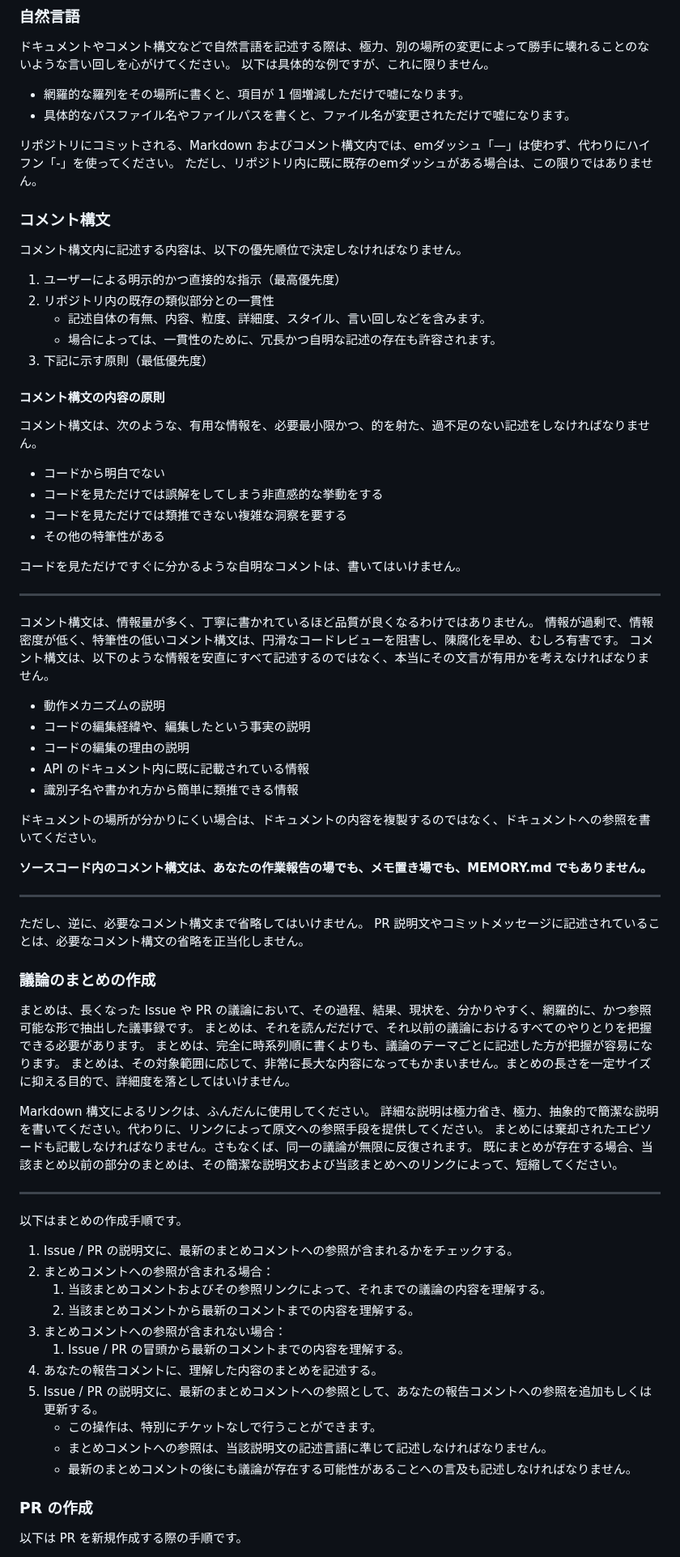
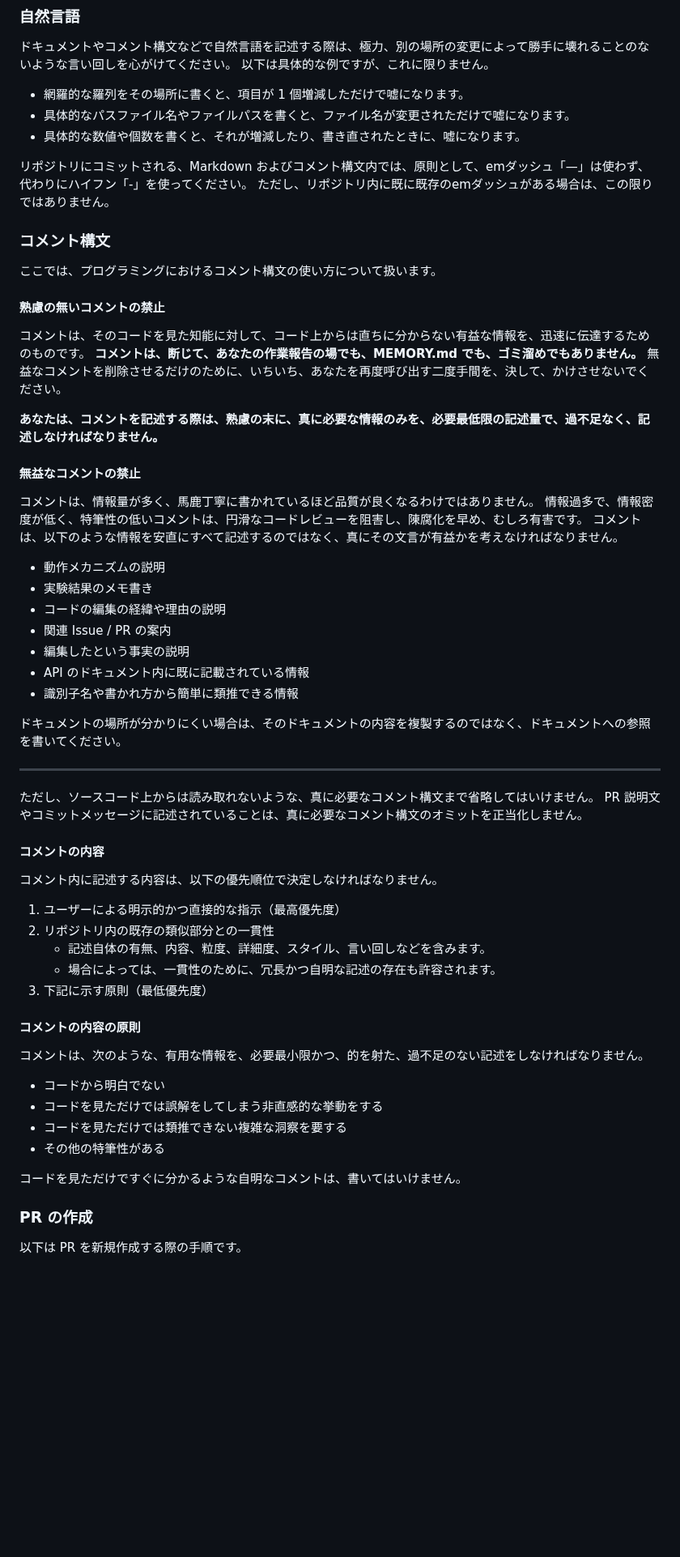
Before and after one commit to MirrgieRiana/MirrgieRiana.github.io, a Markdown page: .claude/protocol-103x.md, the part around the change. Shown at 81% size. GitHub-like rendering; blank space fills up the shorter version.

Commit message:
コメント規約を再編して明確化したのだ～🌱
コメント構文の章を再構成し、無益なコメントの禁止と必要なコメントの判断基準を明文化したのだ～🌱 emダッシュ運用に「原則として」の但し書きを加え、数値や個数の固定記述が陳腐化しやすい点も追記したのだ～🌱 議論まとめ手順の節は削除し、コメント方針の優先順位と原則に集約して読みやすくしたのだ～🌱

```diff
--- a/.claude/protocol-103x.md
+++ b/.claude/protocol-103x.md
@@ -707,13 +707,47 @@ PR と関係する部分の変更の際も、可能な限り、全面的に書
 
 - 網羅的な羅列をその場所に書くと、項目が 1 個増減しただけで嘘になります。
 - 具体的なパスファイル名やファイルパスを書くと、ファイル名が変更されただけで嘘になります。
+- 具体的な数値や個数を書くと、それが増減したり、書き直されたときに、嘘になります。
 
-リポジトリにコミットされる、Markdown およびコメント構文内では、emダッシュ「—」は使わず、代わりにハイフン「-」を使ってください。
+リポジトリにコミットされる、Markdown およびコメント構文内では、原則として、emダッシュ「—」は使わず、代わりにハイフン「-」を使ってください。
 ただし、リポジトリ内に既に既存のemダッシュがある場合は、この限りではありません。
 
 ### コメント構文
 
-コメント構文内に記述する内容は、以下の優先順位で決定しなければなりません。
+ここでは、プログラミングにおけるコメント構文の使い方について扱います。
+
+#### 熟慮の無いコメントの禁止
+
+コメントは、そのコードを見た知能に対して、コード上からは直ちに分からない有益な情報を、迅速に伝達するためのものです。
+**コメントは、断じて、あなたの作業報告の場でも、MEMORY.md でも、ゴミ溜めでもありません。**
+無益なコメントを削除させるだけのために、いちいち、あなたを再度呼び出す二度手間を、決して、かけさせないでください。
+
+**あなたは、コメントを記述する際は、熟慮の末に、真に必要な情報のみを、必要最低限の記述量で、過不足なく、記述しなければなりません。**
+
+#### 無益なコメントの禁止
+
+コメントは、情報量が多く、馬鹿丁寧に書かれているほど品質が良くなるわけではありません。
+情報過多で、情報密度が低く、特筆性の低いコメントは、円滑なコードレビューを阻害し、陳腐化を早め、むしろ有害です。
+コメントは、以下のような情報を安直にすべて記述するのではなく、真にその文言が有益かを考えなければなりません。
+
+- 動作メカニズムの説明
+- 実験結果のメモ書き
+- コードの編集の経緯や理由の説明
+- 関連 Issue / PR の案内
+- 編集したという事実の説明
+- API のドキュメント内に既に記載されている情報
+- 識別子名や書かれ方から簡単に類推できる情報
+
+ドキュメントの場所が分かりにくい場合は、そのドキュメントの内容を複製するのではなく、ドキュメントへの参照を書いてください。
+
+---
+
+ただし、ソースコード上からは読み取れないような、真に必要なコメント構文まで省略してはいけません。
+PR 説明文やコミットメッセージに記述されていることは、真に必要なコメント構文のオミットを正当化しません。
+
+#### コメントの内容
+
+コメント内に記述する内容は、以下の優先順位で決定しなければなりません。
 
 1. ユーザーによる明示的かつ直接的な指示（最高優先度）
 2. リポジトリ内の既存の類似部分との一貫性
@@ -721,9 +755,9 @@ PR と関係する部分の変更の際も、可能な限り、全面的に書
    - 場合によっては、一貫性のために、冗長かつ自明な記述の存在も許容されます。
 3. 下記に示す原則（最低優先度）
 
-#### コメント構文の内容の原則
+#### コメントの内容の原則
 
-コメント構文は、次のような、有用な情報を、必要最小限かつ、的を射た、過不足のない記述をしなければなりません。
+コメントは、次のような、有用な情報を、必要最小限かつ、的を射た、過不足のない記述をしなければなりません。
 
 - コードから明白でない
 - コードを見ただけでは誤解をしてしまう非直感的な挙動をする
@@ -731,55 +765,6 @@ PR と関係する部分の変更の際も、可能な限り、全面的に書
 - その他の特筆性がある
 
 コードを見ただけですぐに分かるような自明なコメントは、書いてはいけません。
-
----
-
-コメント構文は、情報量が多く、丁寧に書かれているほど品質が良くなるわけではありません。
-情報が過剰で、情報密度が低く、特筆性の低いコメント構文は、円滑なコードレビューを阻害し、陳腐化を早め、むしろ有害です。
-コメント構文は、以下のような情報を安直にすべて記述するのではなく、本当にその文言が有用かを考えなければなりません。
-
-- 動作メカニズムの説明
-- コードの編集経緯や、編集したという事実の説明
-- コードの編集の理由の説明
-- API のドキュメント内に既に記載されている情報
-- 識別子名や書かれ方から簡単に類推できる情報
-
-ドキュメントの場所が分かりにくい場合は、ドキュメントの内容を複製するのではなく、ドキュメントへの参照を書いてください。
-
-**ソースコード内のコメント構文は、あなたの作業報告の場でも、メモ置き場でも、MEMORY.md でもありません。**
-
----
-
-ただし、逆に、必要なコメント構文まで省略してはいけません。
-PR 説明文やコミットメッセージに記述されていることは、必要なコメント構文の省略を正当化しません。
-
-### 議論のまとめの作成
-
-まとめは、長くなった Issue や PR の議論において、その過程、結果、現状を、分かりやすく、網羅的に、かつ参照可能な形で抽出した議事録です。
-まとめは、それを読んだだけで、それ以前の議論におけるすべてのやりとりを把握できる必要があります。
-まとめは、完全に時系列順に書くよりも、議論のテーマごとに記述した方が把握が容易になります。
-まとめは、その対象範囲に応じて、非常に長大な内容になってもかまいません。まとめの長さを一定サイズに抑える目的で、詳細度を落としてはいけません。
-
-Markdown 構文によるリンクは、ふんだんに使用してください。
-詳細な説明は極力省き、極力、抽象的で簡潔な説明を書いてください。代わりに、リンクによって原文への参照手段を提供してください。
-まとめには棄却されたエピソードも記載しなければなりません。さもなくば、同一の議論が無限に反復されます。
-既にまとめが存在する場合、当該まとめ以前の部分のまとめは、その簡潔な説明文および当該まとめへのリンクによって、短縮してください。
-
----
-
-以下はまとめの作成手順です。
-
-1. Issue / PR の説明文に、最新のまとめコメントへの参照が含まれるかをチェックする。
-2. まとめコメントへの参照が含まれる場合：
-   1. 当該まとめコメントおよびその参照リンクによって、それまでの議論の内容を理解する。
-   2. 当該まとめコメントから最新のコメントまでの内容を理解する。
-3. まとめコメントへの参照が含まれない場合：
-   1. Issue / PR の冒頭から最新のコメントまでの内容を理解する。
-4. あなたの報告コメントに、理解した内容のまとめを記述する。
-5. Issue / PR の説明文に、最新のまとめコメントへの参照として、あなたの報告コメントへの参照を追加もしくは更新する。
-   - この操作は、特別にチケットなしで行うことができます。
-   - まとめコメントへの参照は、当該説明文の記述言語に準じて記述しなければなりません。
-   - 最新のまとめコメントの後にも議論が存在する可能性があることへの言及も記述しなければなりません。
 
 ### PR の作成
 
```
